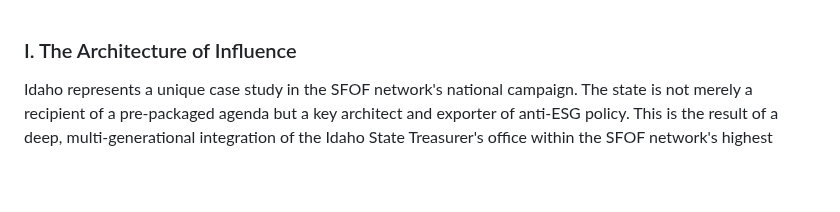
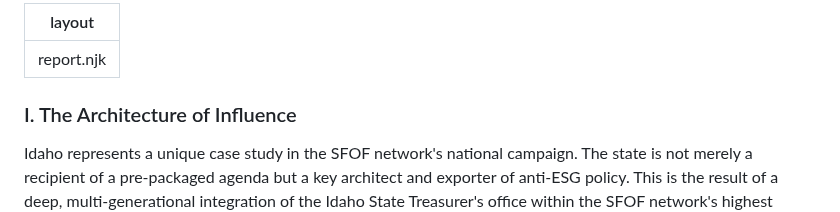
Before and after one commit to jp-dunlap/SFOFWatch, a Markdown page: reports/idaho.md, the part around the change. Drawn GitHub-style; blank space fills up the shorter version.

```diff
--- a/reports/idaho.md
+++ b/reports/idaho.md
@@ -1,3 +1,6 @@
+---
+layout: report.njk
+---
 ### I. The Architecture of Influence
 
 Idaho represents a unique case study in the SFOF network's national campaign. The state is not merely a recipient of a pre-packaged agenda but a key architect and exporter of anti-ESG policy. This is the result of a deep, multi-generational integration of the Idaho State Treasurer's office within the SFOF network's highest echelons. This influence has been translated into a coordinated "whole-of-government" approach, culminating in the legislative redefinition of fiduciary duty and creating a profound conflict with the independent governance of the Public Employee Retirement System of Idaho (PERSI).
```
